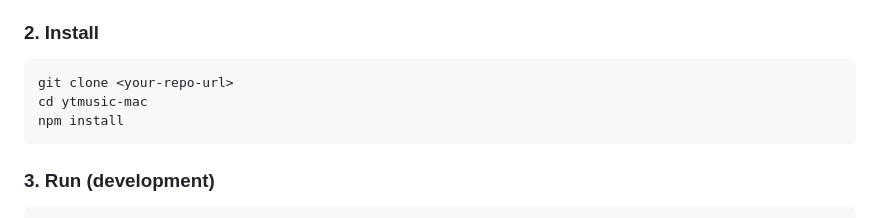
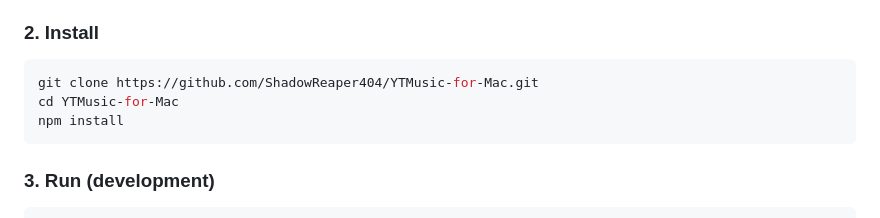
Before and after one commit to ShadowReaper404/YTMusic-for-Mac, a Markdown page: README.md, the part around the change. GitHub-like rendering.

Commit message:
docs: update installation instructions with correct repository URL and directory name

````diff
--- a/README.md
+++ b/README.md
@@ -27,8 +27,8 @@ A polished YouTube Music desktop client for macOS with **Discord Rich Presence**
 ### 2. Install
 
 ```bash
-git clone <your-repo-url>
-cd ytmusic-mac
+git clone https://github.com/ShadowReaper404/YTMusic-for-Mac.git
+cd YTMusic-for-Mac
 npm install
 ```
 
````
